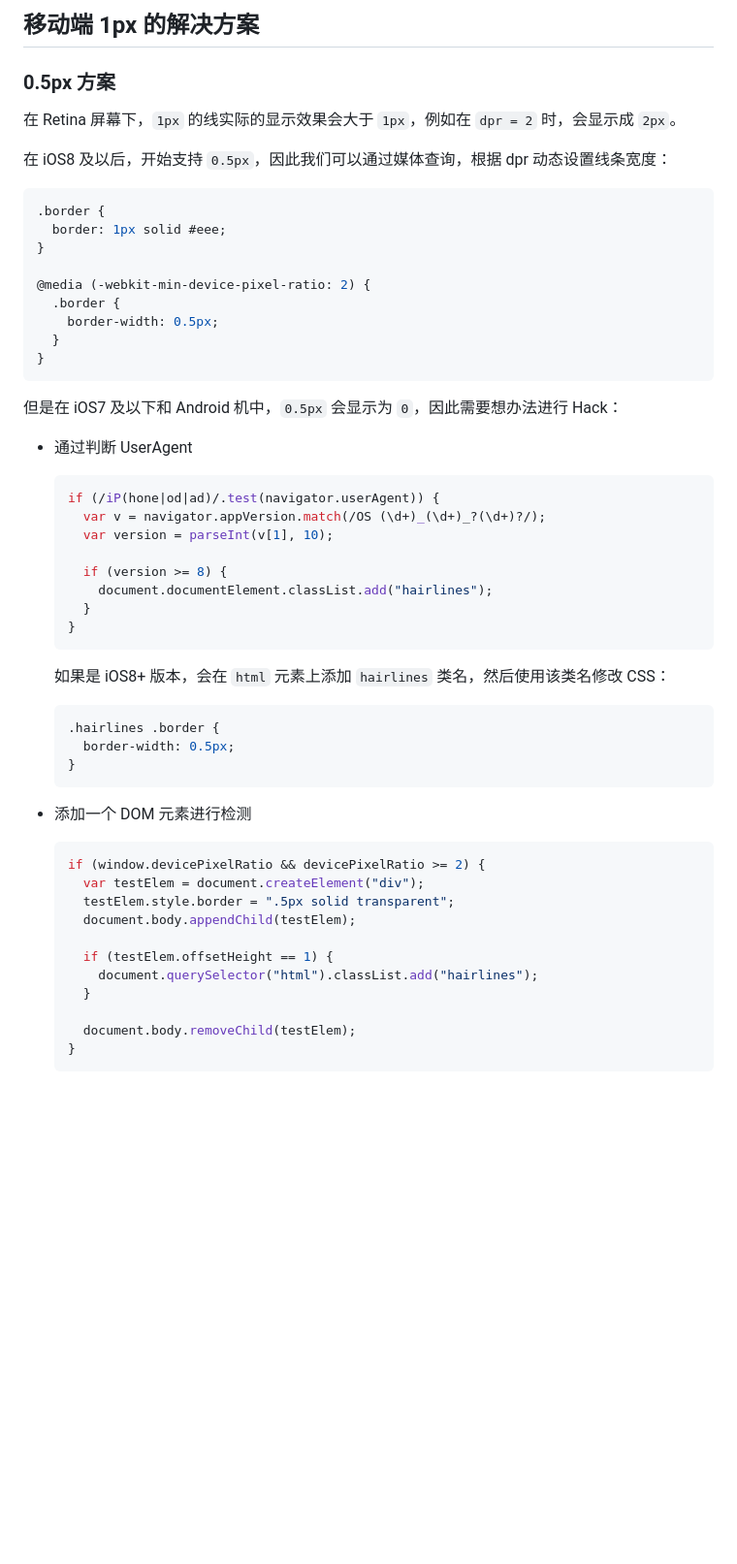
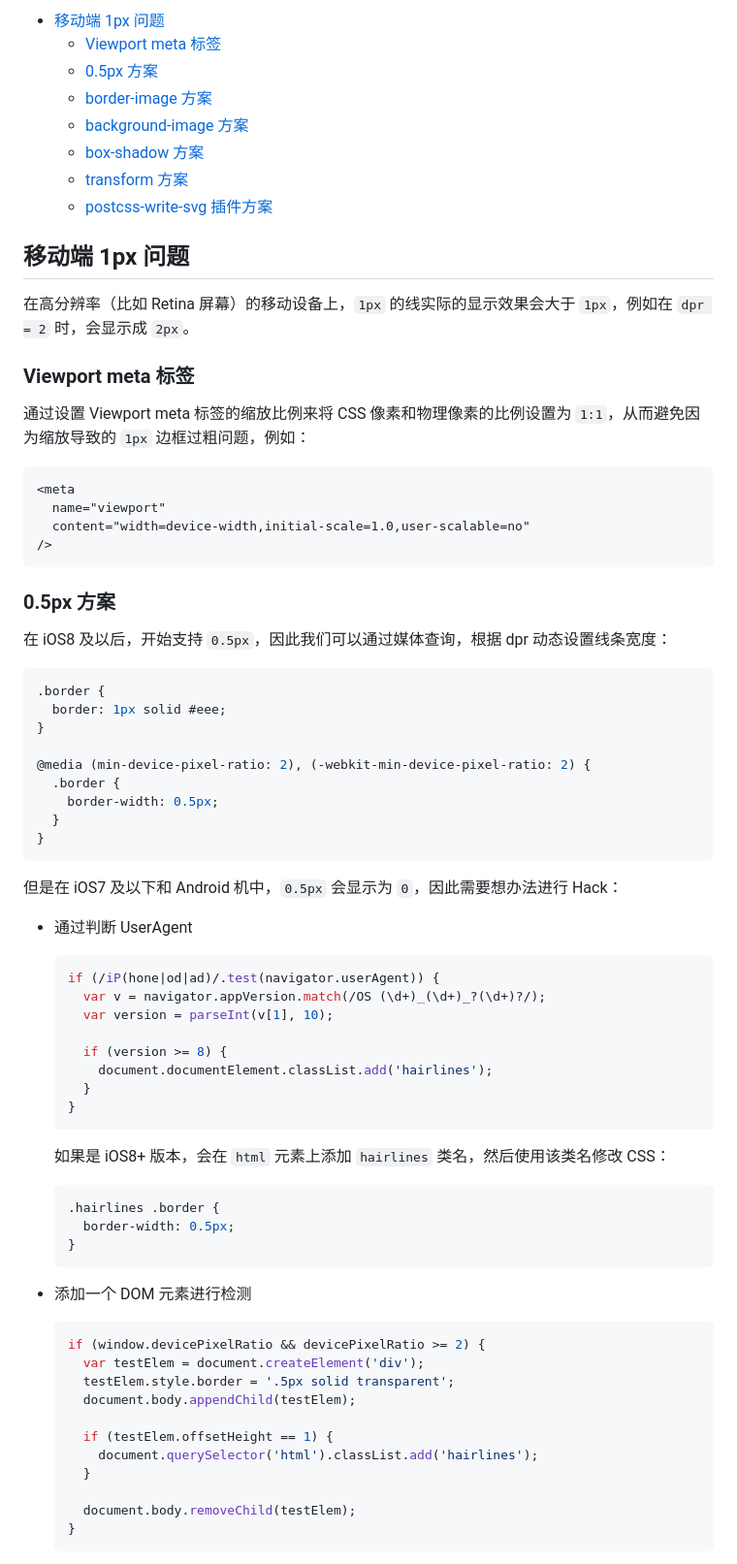
Before and after one commit to liuyib/note, a Markdown page: HTML(5)/HTML5/1px 的解决方案.md, the part around the change printed below. Shown: that part at 97% size. Rendered like a GitHub page; blank space fills up the shorter version.

Commit message:
docs: 更新移动端 1px 问题, 添加 viewport meta 方案

````diff
--- a/HTML(5)/HTML5/1px 的解决方案.md
+++ b/HTML(5)/HTML5/1px 的解决方案.md
@@ -1,8 +1,28 @@
-## 移动端 1px 的解决方案
+- [移动端 1px 问题](#移动端-1px-问题)
+  - [Viewport meta 标签](#viewport-meta-标签)
+  - [0.5px 方案](#05px-方案)
+  - [border-image 方案](#border-image-方案)
+  - [background-image 方案](#background-image-方案)
+  - [box-shadow 方案](#box-shadow-方案)
+  - [transform 方案](#transform-方案)
+  - [postcss-write-svg 插件方案](#postcss-write-svg-插件方案)
+
+## 移动端 1px 问题
+
+在高分辨率（比如 Retina 屏幕）的移动设备上，`1px` 的线实际的显示效果会大于 `1px`，例如在 `dpr = 2` 时，会显示成 `2px`。
+
+### Viewport meta 标签
+
+通过设置 Viewport meta 标签的缩放比例来将 CSS 像素和物理像素的比例设置为 `1:1`，从而避免因为缩放导致的 `1px` 边框过粗问题，例如：
+
+```html
+<meta
+  name="viewport"
+  content="width=device-width,initial-scale=1.0,user-scalable=no"
+/>
+```
 
 ### 0.5px 方案
-
-在 Retina 屏幕下，`1px` 的线实际的显示效果会大于 `1px`，例如在 `dpr = 2` 时，会显示成 `2px`。
 
 在 iOS8 及以后，开始支持 `0.5px`，因此我们可以通过媒体查询，根据 dpr 动态设置线条宽度：
 
@@ -11,7 +31,7 @@
   border: 1px solid #eee;
 }
 
-@media (-webkit-min-device-pixel-ratio: 2) {
+@media (min-device-pixel-ratio: 2), (-webkit-min-device-pixel-ratio: 2) {
   .border {
     border-width: 0.5px;
   }
@@ -28,7 +48,7 @@
     var version = parseInt(v[1], 10);
 
     if (version >= 8) {
-      document.documentElement.classList.add("hairlines");
+      document.documentElement.classList.add('hairlines');
     }
   }
   ```
@@ -45,12 +65,12 @@
 
   ```js
   if (window.devicePixelRatio && devicePixelRatio >= 2) {
-    var testElem = document.createElement("div");
-    testElem.style.border = ".5px solid transparent";
+    var testElem = document.createElement('div');
+    testElem.style.border = '.5px solid transparent';
     document.body.appendChild(testElem);
 
     if (testElem.offsetHeight == 1) {
-      document.querySelector("html").classList.add("hairlines");
+      document.querySelector('html').classList.add('hairlines');
     }
 
     document.body.removeChild(testElem);
````
Also changed, not shown: other parts of HTML(5)/HTML5/1px 的解决方案.md (+11 -14 lines).
